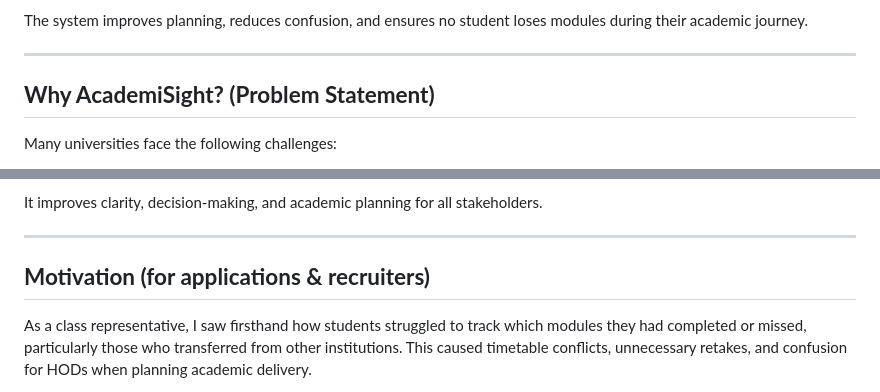
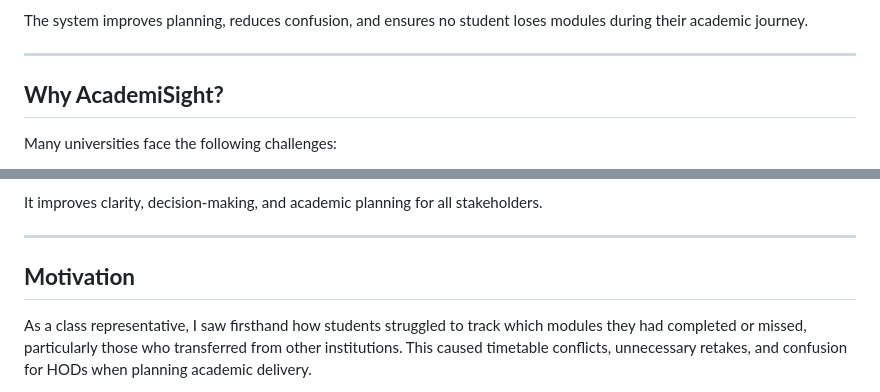
Before and after one commit to CyizaLandry5/ACADEMISIGHT, a Markdown page: README.md, 2 parts joined by grey strips. GitHub-like rendering.

```diff
--- a/README.md
+++ b/README.md
@@ -8,7 +8,7 @@ The system improves planning, reduces confusion, and ensures no student loses mo
 
 ---
 
-## **Why AcademiSight? (Problem Statement)**
+## **Why AcademiSight?**
 
 Many universities face the following challenges:
 
@@ -156,7 +156,7 @@ It improves clarity, decision-making, and academic planning for all stakeholders
 
 ---
 
-## **Motivation (for applications & recruiters)**
+## **Motivation**
 
 As a class representative, I saw firsthand how students struggled to track which modules they had completed or missed, particularly those who transferred from other institutions. This caused timetable conflicts, unnecessary retakes, and confusion for HODs when planning academic delivery.
 
```
